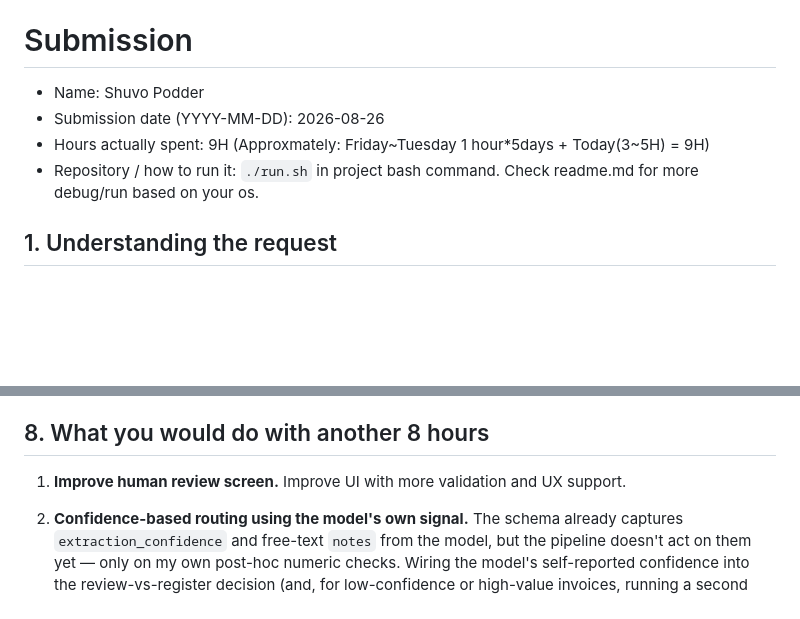
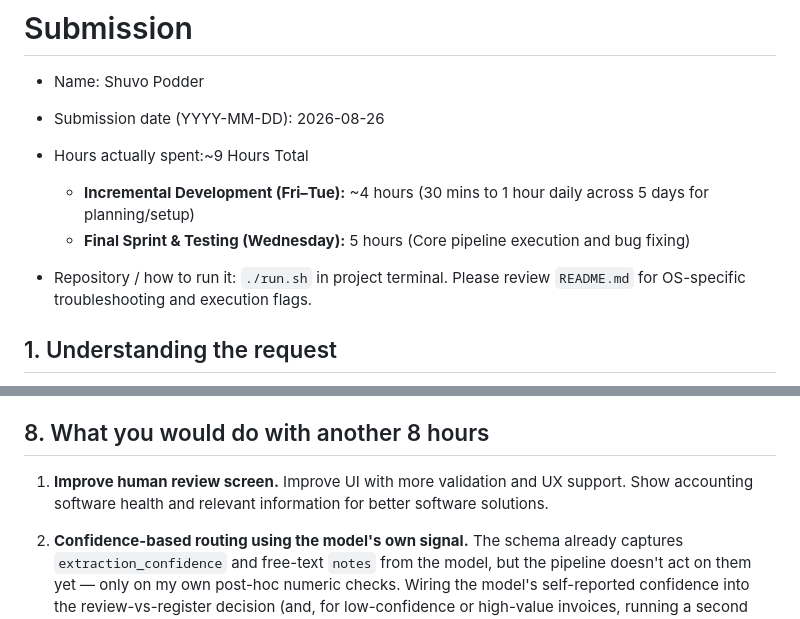
Before and after one commit to shuvopodder/invoice-agent, a Markdown page: SUBMISSION.md, 2 parts joined by grey strips. Drawn GitHub-style; blank space fills up the shorter version.

```diff
--- a/SUBMISSION.md
+++ b/SUBMISSION.md
@@ -2,8 +2,11 @@
 
 - Name: Shuvo Podder
 - Submission date (YYYY-MM-DD): 2026-08-26
-- Hours actually spent: 9H (Approxmately: Friday~Tuesday 1 hour*5days + Today(3~5H) = 9H)
-- Repository / how to run it: `./run.sh` in project bash command. Check readme.md for more debug/run based on your os.
+- Hours actually spent:~9 Hours Total
+  - **Incremental Development (Fri–Tue):** ~4 hours (30 mins to 1 hour daily across 5 days for planning/setup)
+  - **Final Sprint & Testing (Wednesday):** 5 hours (Core pipeline execution and bug fixing)
+
+- Repository / how to run it: `./run.sh` in project terminal. Please review `README.md` for OS-specific troubleshooting and execution flags.
 
 ## 1. Understanding the request
 
@@ -277,7 +280,7 @@ confirmed by an explicit test, see `README.md`.
 
 ## 8. What you would do with another 8 hours
 
-1. **Improve human review screen.** Improve UI with more validation and UX support.
+1. **Improve human review screen.** Improve UI with more validation and UX support. Show accounting software health and relevant information for better software solutions.
 
 2. **Confidence-based routing using the model's own signal.** The schema
    already captures `extraction_confidence` and free-text `notes` from the
```
